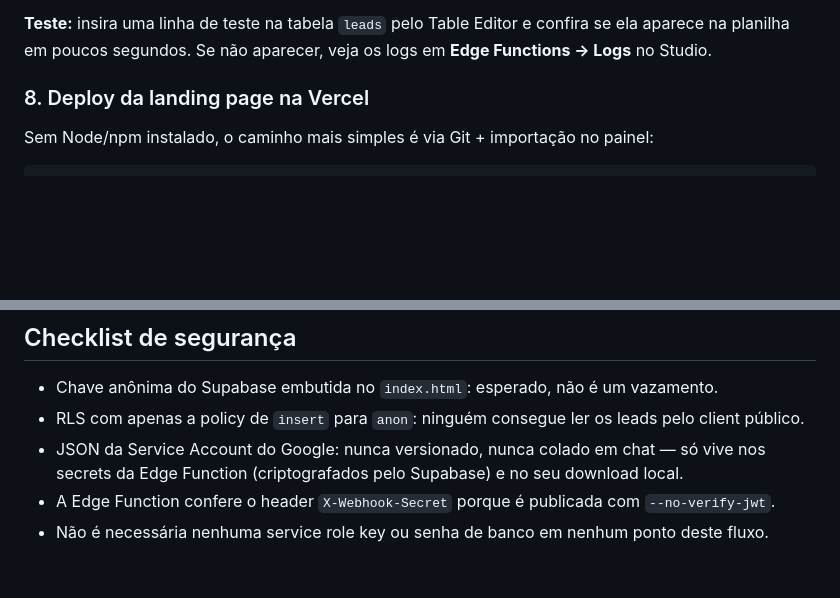
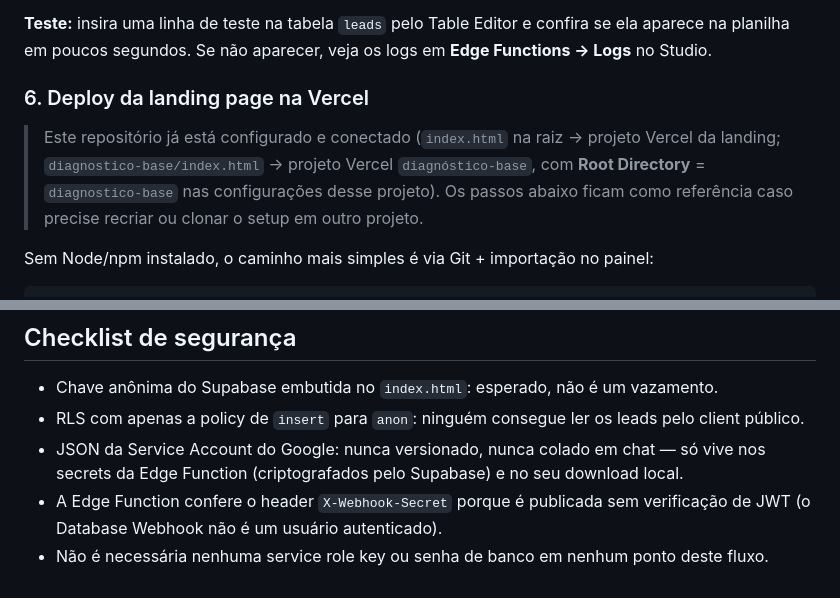
Before and after one commit to bescarletsouza-ctrl/breenda-leads-landing, a Markdown page: README.md, 2 parts joined by grey strips. Drawn GitHub-style; blank space fills up the shorter version.

```diff
--- a/README.md
+++ b/README.md
@@ -107,7 +117,13 @@ Anote a URL gerada, algo como:
 
 **Teste:** insira uma linha de teste na tabela `leads` pelo Table Editor e confira se ela aparece na planilha em poucos segundos. Se não aparecer, veja os logs em **Edge Functions → Logs** no Studio.
 
-### 8. Deploy da landing page na Vercel
+### 6. Deploy da landing page na Vercel
+
+> Este repositório já está configurado e conectado (`index.html` na raiz → projeto
+> Vercel da landing; `diagnostico-base/index.html` → projeto Vercel `diagnóstico-base`,
+> com **Root Directory** = `diagnostico-base` nas configurações desse projeto). Os
+> passos abaixo ficam como referência caso precise recriar ou clonar o setup em
+> outro projeto.
 
 Sem Node/npm instalado, o caminho mais simples é via Git + importação no painel:
 
@@ -132,5 +148,5 @@ Isso cria um projeto **novo** na Vercel, independente do projeto `pyero` já exi
 - Chave anônima do Supabase embutida no `index.html`: esperado, não é um vazamento.
 - RLS com apenas a policy de `insert` para `anon`: ninguém consegue ler os leads pelo client público.
 - JSON da Service Account do Google: nunca versionado, nunca colado em chat — só vive nos secrets da Edge Function (criptografados pelo Supabase) e no seu download local.
-- A Edge Function confere o header `X-Webhook-Secret` porque é publicada com `--no-verify-jwt`.
+- A Edge Function confere o header `X-Webhook-Secret` porque é publicada sem verificação de JWT (o Database Webhook não é um usuário autenticado).
 - Não é necessária nenhuma service role key ou senha de banco em nenhum ponto deste fluxo.
```
Also changed, not shown: other parts of README.md (+38 -28 lines).
